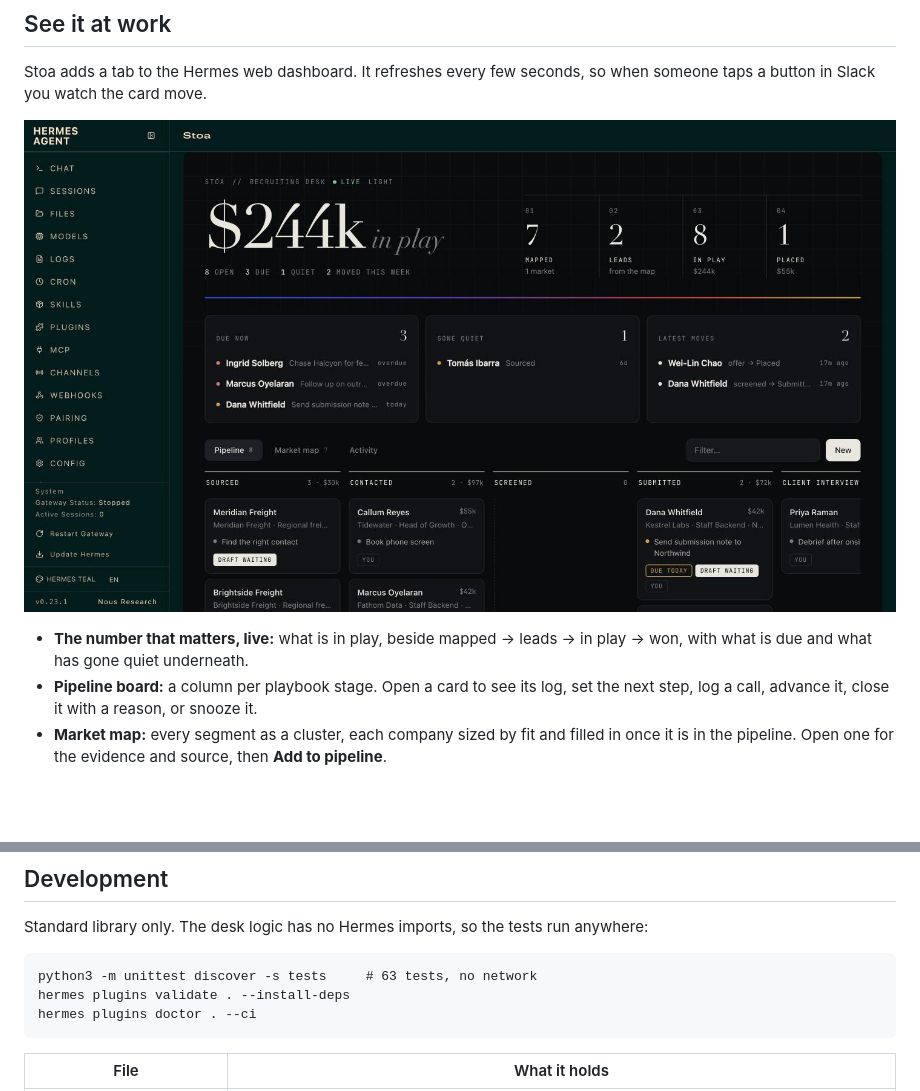
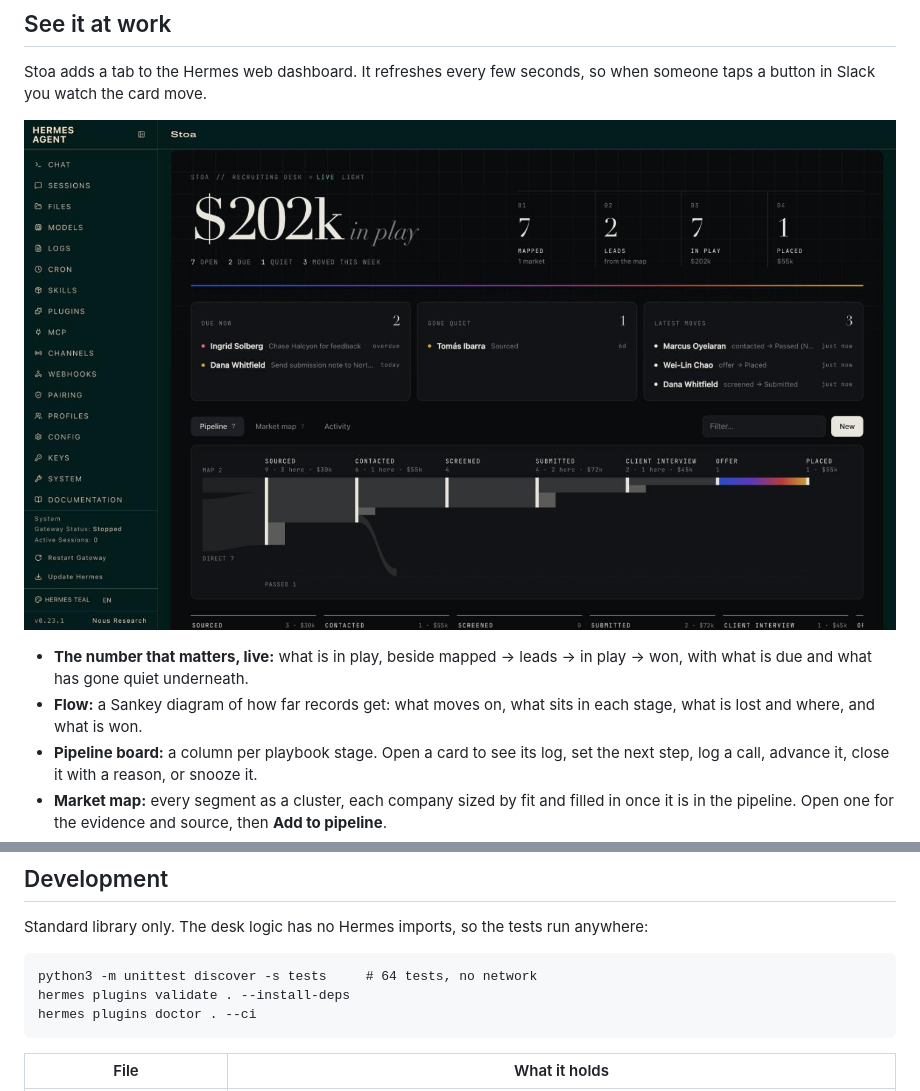
Before and after one commit to jarrett-del/hermes-stoa, a Markdown page: README.md, 2 parts joined by grey strips. GitHub-like rendering; pictures changed too: docs/dashboard-pipeline.jpg; blank space fills up the shorter version.

Commit message:
Stoa 0.3.2: a Sankey flow diagram in the pipeline view

````diff
--- a/README.md
+++ b/README.md
@@ -42,6 +42,8 @@ taps a button in Slack you watch the card move.
 
 - **The number that matters, live:** what is in play, beside mapped → leads → in play → won,
   with what is due and what has gone quiet underneath.
+- **Flow:** a Sankey diagram of how far records get: what moves on, what sits in each stage,
+  what is lost and where, and what is won.
 - **Pipeline board:** a column per playbook stage. Open a card to see its log, set the next
   step, log a call, advance it, close it with a reason, or snooze it.
 - **Market map:** every segment as a cluster, each company sized by fit and filled in once it
@@ -271,7 +273,7 @@ What the plugin does that you would want to know before installing it:
 Standard library only. The desk logic has no Hermes imports, so the tests run anywhere:
 
 ```
-python3 -m unittest discover -s tests     # 63 tests, no network
+python3 -m unittest discover -s tests     # 64 tests, no network
 hermes plugins validate . --install-deps
 hermes plugins doctor . --ci
 ```
````
Also changed, not shown: 7 other files.
